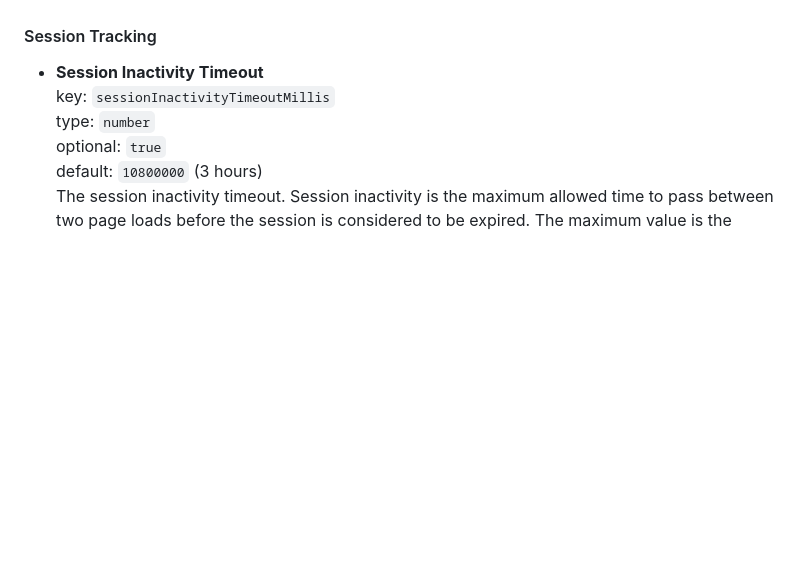
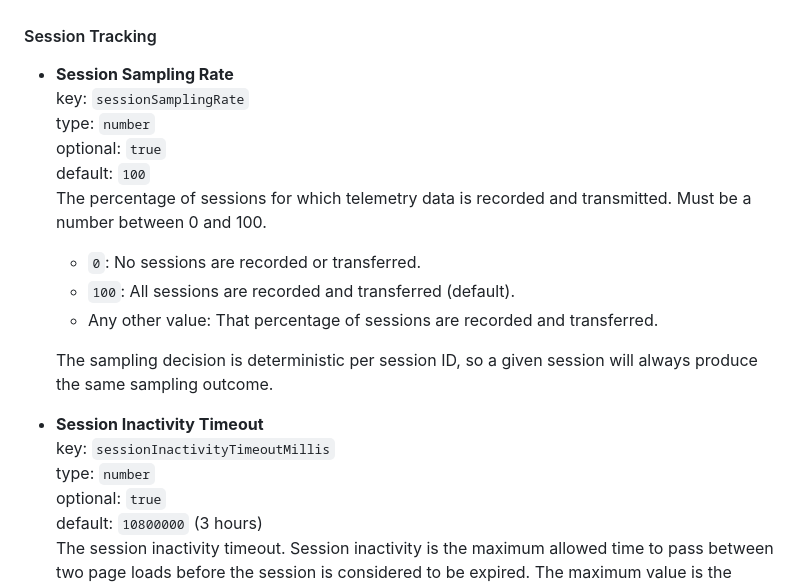
Before and after one commit to dash0hq/dash0-sdk-web, a Markdown page: INSTALL.md, the part around the change. GitHub-like rendering; blank space fills up the shorter version.

Commit message:
Add documentation for session sampling

```diff
--- a/INSTALL.md
+++ b/INSTALL.md
@@ -322,6 +322,21 @@ These functionalities requires the use of Next.js:
   EXPERIMENTAL - in rare cases causes Chrome to crash to use at your own risk.
 
 #### Session Tracking
+
+- **Session Sampling Rate**<br>
+  key: `sessionSamplingRate`<br>
+  type: `number`<br>
+  optional: `true`<br>
+  default: `100`<br>
+  The percentage of sessions for which telemetry data is recorded and transmitted.
+  Must be a number between 0 and 100.
+
+  - `0`: No sessions are recorded or transferred.
+  - `100`: All sessions are recorded and transferred (default).
+  - Any other value: That percentage of sessions are recorded and transferred.
+
+  The sampling decision is deterministic per session ID, so a given session will always produce the same
+  sampling outcome.
 
 - **Session Inactivity Timeout**<br>
   key: `sessionInactivityTimeoutMillis`<br>
```
